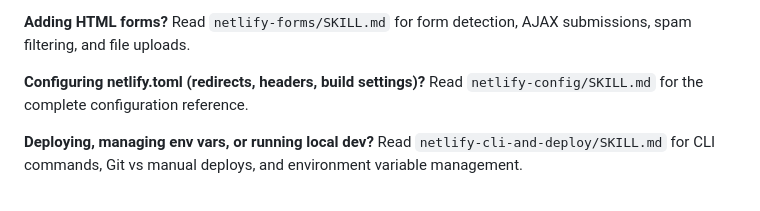
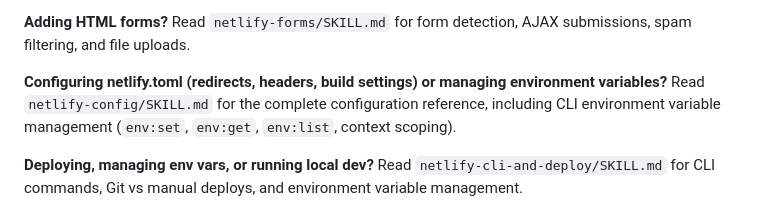
Before and after one commit to netlify/context-and-tools, a Markdown page: skills/CLAUDE.md, the part around the change. GitHub-like rendering.

```diff
--- a/skills/CLAUDE.md
+++ b/skills/CLAUDE.md
@@ -22,8 +22,8 @@ Read `netlify-image-cdn/SKILL.md` for the image transformation endpoint and clea
 **Adding HTML forms?**
 Read `netlify-forms/SKILL.md` for form detection, AJAX submissions, spam filtering, and file uploads.
 
-**Configuring netlify.toml (redirects, headers, build settings)?**
-Read `netlify-config/SKILL.md` for the complete configuration reference.
+**Configuring netlify.toml (redirects, headers, build settings) or managing environment variables?**
+Read `netlify-config/SKILL.md` for the complete configuration reference, including CLI environment variable management (`env:set`, `env:get`, `env:list`, context scoping).
 
 **Deploying, managing env vars, or running local dev?**
 Read `netlify-cli-and-deploy/SKILL.md` for CLI commands, Git vs manual deploys, and environment variable management.
```
Also changed, not shown: skills/netlify-config/SKILL.md (+38 -2 lines).
